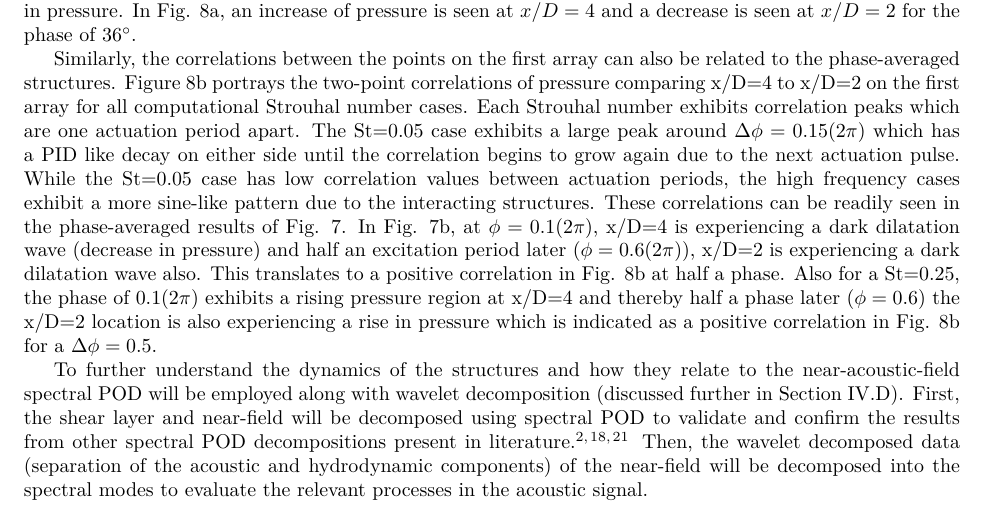
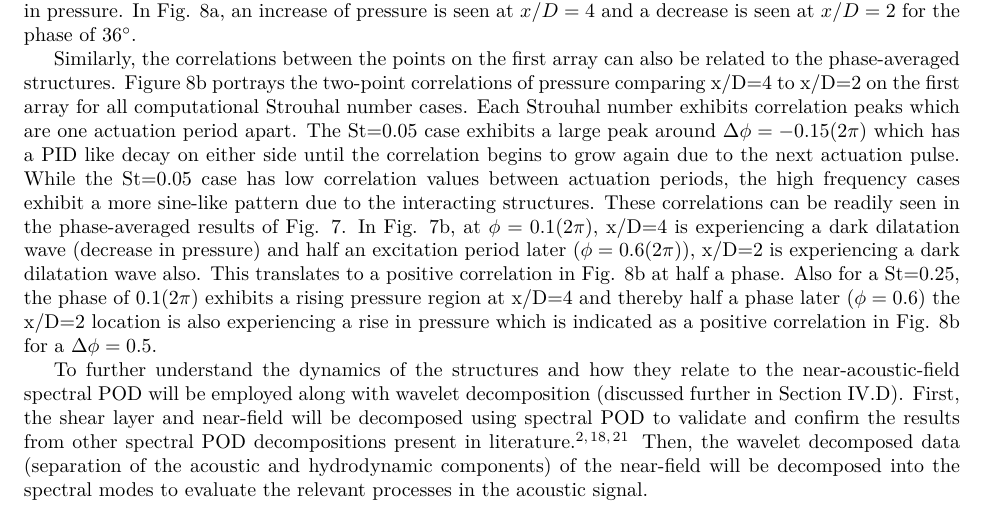
Before and after one commit to rachelleism/SCITECH, a LaTeX paper (SCITECH2015.tex): part of page 9 of 15, cut so that both start at the same text. Compiled offline with pdfLaTeX.

Commit message:
added a negative

```diff
--- a/SCITECH2015.tex
+++ b/SCITECH2015.tex
@@ -215,7 +215,7 @@ In Fig. \ref{isophase}, the white dilatation waves correspond to an increase in
 These pressure fluctuations can be readily seen in the phase-averaged pressure probes along the first array in Fig. \ref{pphase24} for Strouhal numbers of 0.05 and 0.25.
 At a phase of $\phi=0.1(2\pi)=36^\circ$ in Fig. \ref{isophase}c, the $x/D=4$ point probe is entering a white dilatation region (increase of pressure) while the x/D=2 probe is entering a black dilatation wave corresponding to a decrease in pressure. In Fig. \ref{pphase24}, an increase of pressure is seen at $x/D=4$ and a decrease is seen at $x/D=2$ for the phase of $36^\circ$.
 
-Similarly, the correlations between the points on the first array can also be related to the phase-averaged structures. Figure \ref{corr24} portrays the two-point correlations of pressure comparing x/D=4 to x/D=2 on the first array for all computational Strouhal number cases. Each Strouhal number exhibits correlation peaks which are one actuation period apart. The St=0.05 case exhibits a large peak around $\Delta \phi=0.15(2\pi)$ which has a PID like decay on either side until the correlation begins to grow again due to the next actuation pulse. While the St=0.05 case has low correlation values between actuation periods, the high frequency cases exhibit a more sine-like pattern due to the interacting structures.  These correlations can be readily seen in the phase-averaged results of Fig. \ref{isophase}. In Fig. \ref{isophase}b, at $\phi=0.1(2\pi)$, x/D=4 is experiencing a dark dilatation wave (decrease in pressure) and half an excitation period later ($\phi=0.6(2\pi)$), x/D=2 is experiencing a dark dilatation wave also. This translates to a positive correlation in Fig. \ref{corr24} at half a phase. Also for a St=0.25, the phase of $0.1(2\pi)$ exhibits a rising pressure region at x/D=4 and thereby half a phase later ($\phi=0.6$) the x/D=2 location is also experiencing a rise in pressure which is indicated as a positive correlation in Fig. \ref{corr24} for a $\Delta \phi=0.5$.
+Similarly, the correlations between the points on the first array can also be related to the phase-averaged structures. Figure \ref{corr24} portrays the two-point correlations of pressure comparing x/D=4 to x/D=2 on the first array for all computational Strouhal number cases. Each Strouhal number exhibits correlation peaks which are one actuation period apart. The St=0.05 case exhibits a large peak around $\Delta \phi=-0.15(2\pi)$ which has a PID like decay on either side until the correlation begins to grow again due to the next actuation pulse. While the St=0.05 case has low correlation values between actuation periods, the high frequency cases exhibit a more sine-like pattern due to the interacting structures.  These correlations can be readily seen in the phase-averaged results of Fig. \ref{isophase}. In Fig. \ref{isophase}b, at $\phi=0.1(2\pi)$, x/D=4 is experiencing a dark dilatation wave (decrease in pressure) and half an excitation period later ($\phi=0.6(2\pi)$), x/D=2 is experiencing a dark dilatation wave also. This translates to a positive correlation in Fig. \ref{corr24} at half a phase. Also for a St=0.25, the phase of $0.1(2\pi)$ exhibits a rising pressure region at x/D=4 and thereby half a phase later ($\phi=0.6$) the x/D=2 location is also experiencing a rise in pressure which is indicated as a positive correlation in Fig. \ref{corr24} for a $\Delta \phi=0.5$.
 
 To further understand the dynamics of the structures and how they relate to the near-acoustic-field spectral POD will be employed along with wavelet decomposition (discussed further in Section \ref{wavletdecomp}). First, the shear layer and near-field will be decomposed using spectral POD to validate and confirm the results from other spectral POD decompositions present in literature.\cite{jordan2007,Arndt1997,freund2002} Then, the wavelet decomposed data (separation of the acoustic and hydrodynamic components) of the near-field will be decomposed into the spectral modes to evaluate the relevant processes in the acoustic signal.
 
```
